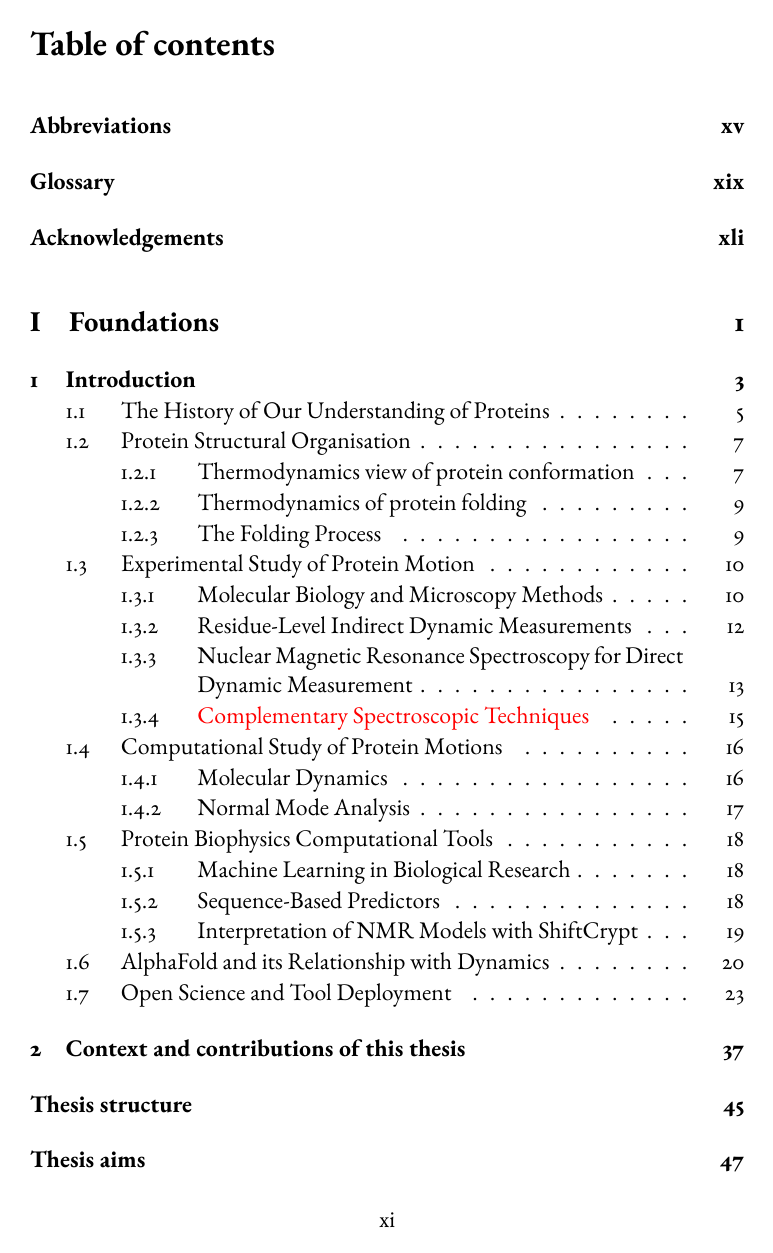
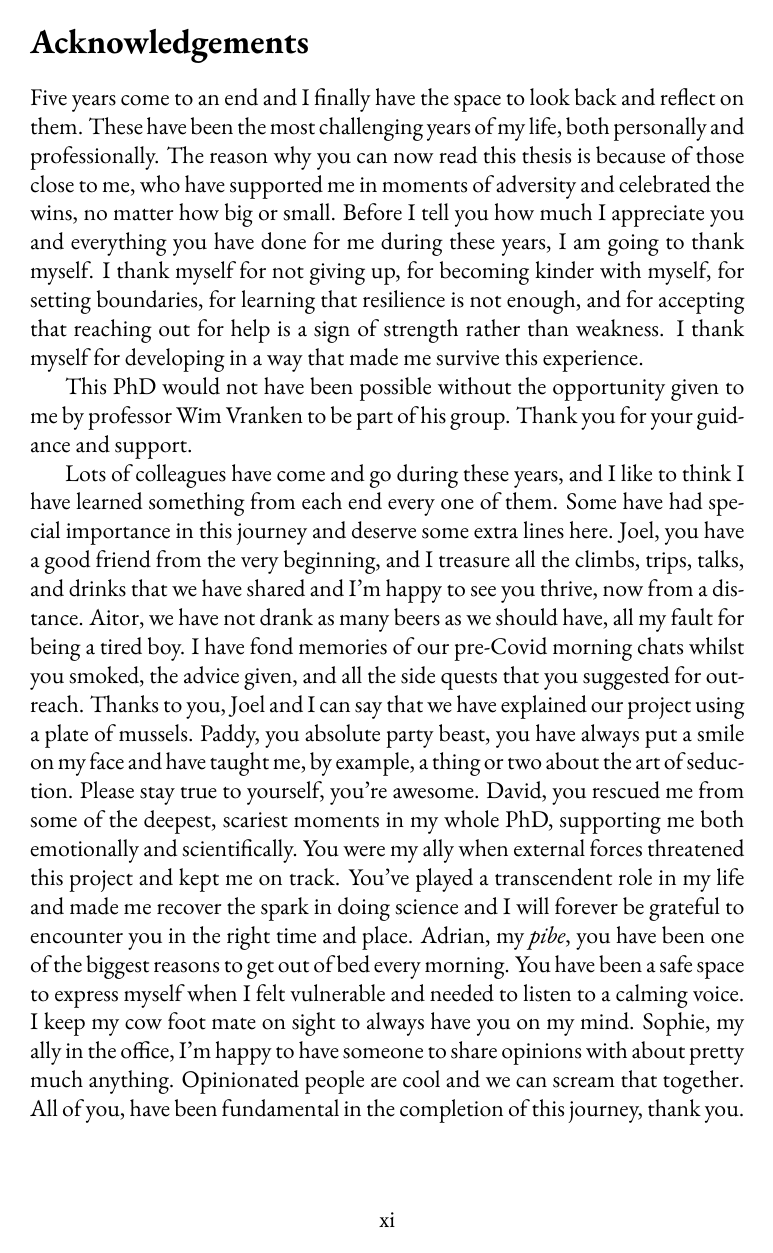
Before and after one commit to GavaldaGarcia/PhD-Thesis-Jose-Gavalda-Garcia, a LaTeX thesis (main.tex, which reads preamble/acknowledgements_filled.tex): page 11 of 255. Compiled offline with pdfLaTeX.

Commit message:
First page of acknowledgements

```diff
--- a/main.tex
+++ b/main.tex
@@ -33,7 +33,8 @@
 % \usepackage{etoolbox}
 \usepackage{hyphenat}
 % \usepackage[toc, acronym, section=chapter]{glossaries}
-\usepackage[toc, acronym, nonumberlist, section=chapter]{glossaries}
+% \usepackage[toc, acronym, nonumberlist, section=chapter]{glossaries}
+\usepackage[toc, nonumberlist, section=chapter]{glossaries}
 % \usepackage{xr}
 
 % \renewcommand{\textcolor}[2]{#2}
--- /dev/null
+++ b/preamble/acknowledgements_filled.tex
@@ -0,0 +1,9 @@
+\chapter*{Acknowledgements}
+\addcontentsline{toc}{chapter}{Acknowledgements}
+\markboth{ACKNOWLEDGEMENTS}{} % Clear the header for this section
+
+Five years come to an end and I finally have the space to look back and reflect on them. These have been the most challenging years of my life, both personally and professionally. The reason why you can now read this thesis is because of those close to me, who have supported me in moments of adversity and celebrated the wins, no matter how big or small. Before I tell you how much I appreciate you and everything you have done for me during these years, I am going to thank myself. I thank myself for not giving up, for becoming kinder with myself, for setting boundaries, for learning that resilience is not enough, and for accepting that reaching out for help is a sign of strength rather than weakness. I thank myself for developing in a way that made me survive this experience.
+
+This PhD would not have been possible without the opportunity given to me by professor Wim Vranken to be part of his group. Thank you for your guidance and support.
+
+Lots of colleagues have come and go during these years, and I like to think I have learned something from each end every one of them. Some have had special importance in this journey and deserve some extra lines here. Joel, you have a good friend from the very beginning, and I treasure all the climbs, trips, talks, and drinks that we have shared and I'm happy to see you thrive, now from a distance. Aitor, we have not drank as many beers as we should have, all my fault for being a tired boy. I have fond memories of our pre-Covid morning chats whilst you smoked, the advice given, and all the side quests that you suggested for outreach. Thanks to you, Joel and I can say that we have explained our project using a plate of mussels. Paddy, you absolute party beast, you have always put a smile on my face and have taught me, by example, a thing or two about the art of seduction. Please stay true to yourself, you're awesome. David, you rescued me from some of the deepest, scariest moments in my whole PhD, supporting me both emotionally and scientifically. You were my ally when external forces threatened this project and kept me on track. You've played a transcendent role in my life and made me recover the spark in doing science and I will forever be grateful to encounter you in the right time and place. Adrian, my \textit{pibe}, you have been one of the biggest reasons to get out of bed every morning. You have been a safe space to express myself when I felt vulnerable and needed to listen to a calming voice. I keep my cow foot mate on sight to always have you on my mind. Sophie, my ally in the office, I'm happy to have someone to share opinions with about pretty much anything. Opinionated people are cool and we can scream that together. All of you, have been fundamental in the completion of this journey, thank you.
```
Also changed, not shown: preamble/acknowledgements.tex (+1 -1 lines), main.tex (8 more changed lines).
